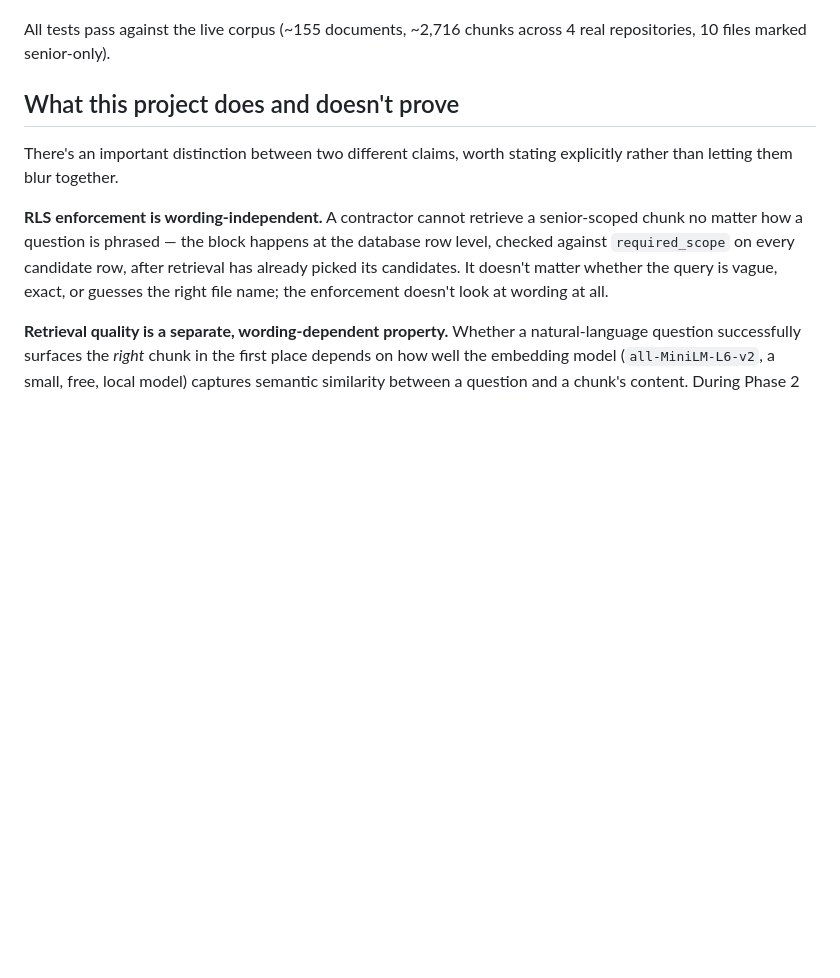
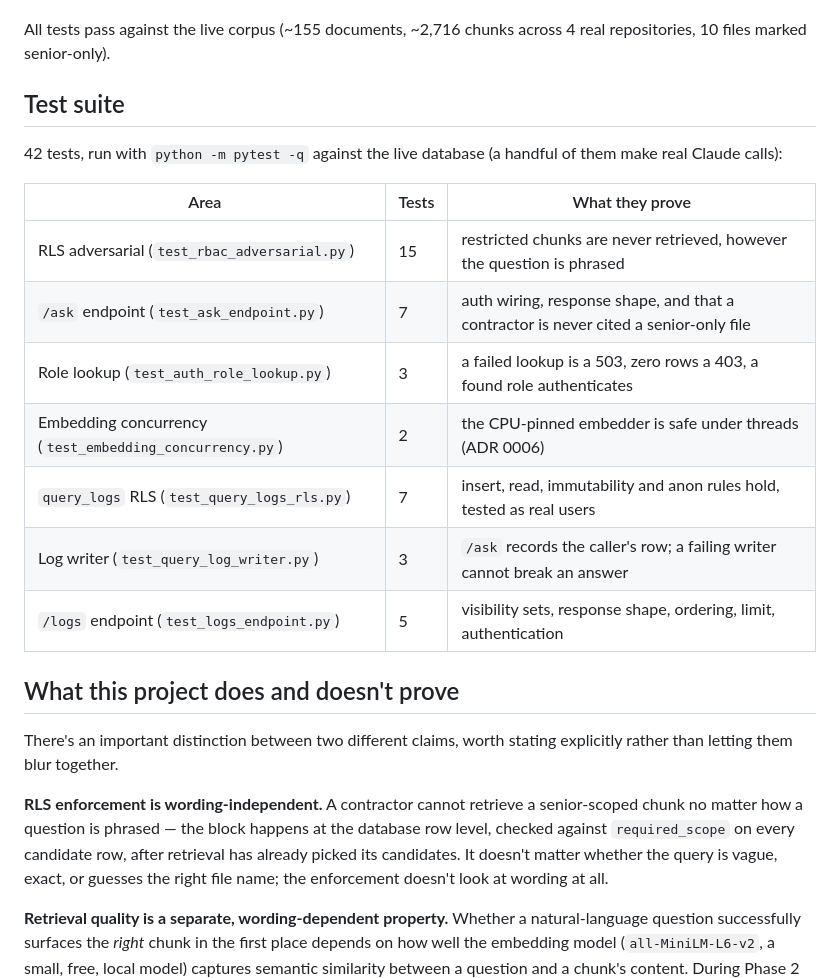
Before and after one commit to UtkarshPhatale/RAG-ask-my-codebase, a Markdown page: README.md, the part around the change printed below. GitHub-like rendering; blank space fills up the shorter version.

```diff
--- a/README.md
+++ b/README.md
@@ -107,6 +141,21 @@ Covered:
 
 All tests pass against the live corpus (~155 documents, ~2,716 chunks across
 4 real repositories, 10 files marked senior-only).
+
+## Test suite
+
+42 tests, run with `python -m pytest -q` against the live database (a handful of them make real
+Claude calls):
+
+| Area | Tests | What they prove |
+|---|---|---|
+| RLS adversarial (`test_rbac_adversarial.py`) | 15 | restricted chunks are never retrieved, however the question is phrased |
+| `/ask` endpoint (`test_ask_endpoint.py`) | 7 | auth wiring, response shape, and that a contractor is never cited a senior-only file |
+| Role lookup (`test_auth_role_lookup.py`) | 3 | a failed lookup is a 503, zero rows a 403, a found role authenticates |
+| Embedding concurrency (`test_embedding_concurrency.py`) | 2 | the CPU-pinned embedder is safe under threads (ADR 0006) |
+| `query_logs` RLS (`test_query_logs_rls.py`) | 7 | insert, read, immutability and anon rules hold, tested as real users |
+| Log writer (`test_query_log_writer.py`) | 3 | `/ask` records the caller's row; a failing writer cannot break an answer |
+| `/logs` endpoint (`test_logs_endpoint.py`) | 5 | visibility sets, response shape, ordering, limit, authentication |
 
 ## What this project does and doesn't prove
 
```
Also changed, not shown: other parts of README.md (+66 -12 lines), docs/images/activity-senior.png (added), docs/images/compare-roles.png (added).
